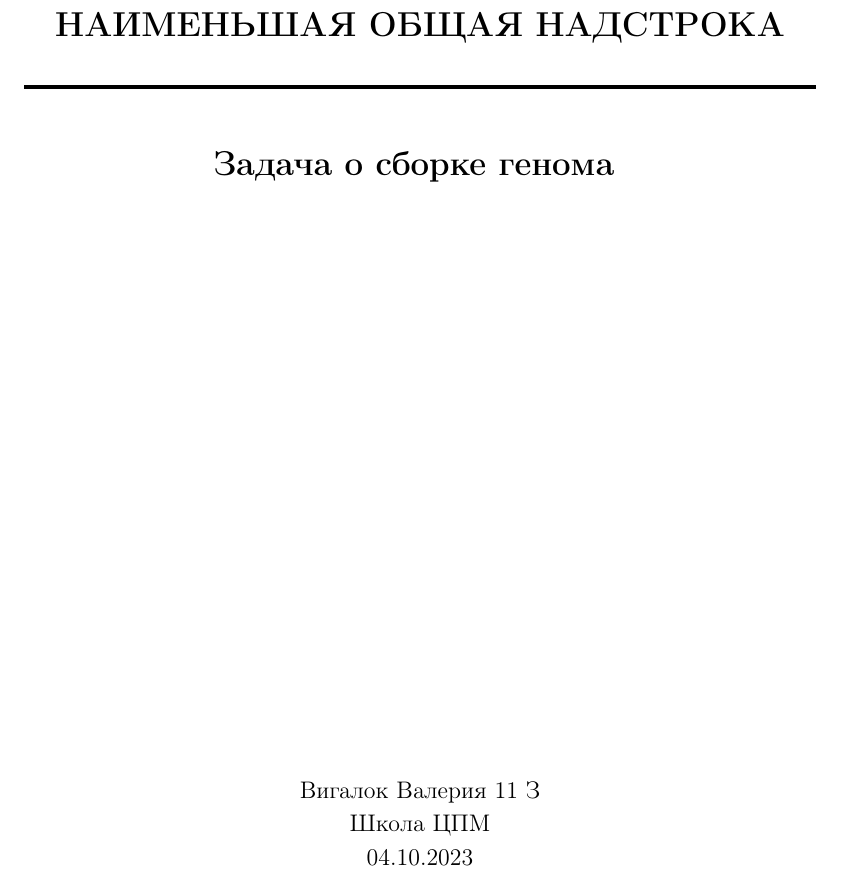
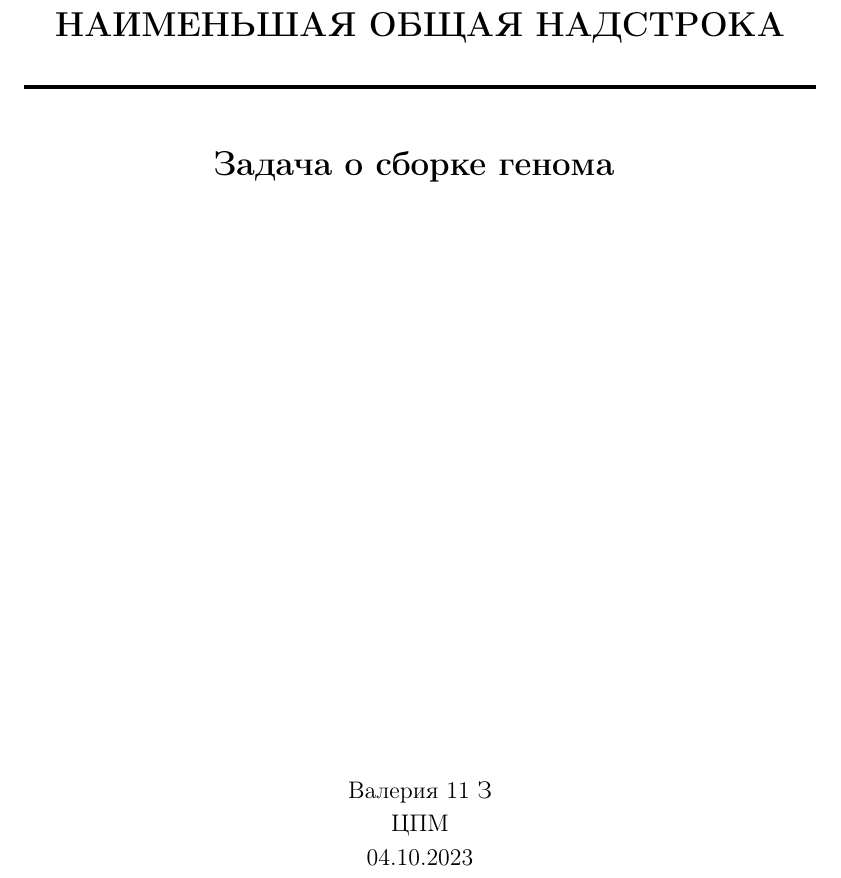
Before and after one commit to LinkCatList/Shortest-common-supersequence-problem, a LaTeX document (Discribtion.tex): part of page 1 of 4, cut so that both start at the same text. Compiled offline with pdfLaTeX.

Commit message:
Update Discribtion.tex

```diff
--- a/Discribtion.tex
+++ b/Discribtion.tex
@@ -57,8 +57,8 @@
 		}
 \date{}
 \author{\textbf{} \\
-		  Вигалок Валерия 11 З\\
-		  Школа ЦПМ\\
+		  Валерия 11 З\\
+		  ЦПМ\\
 		04.10.2023}
 
 \maketitle
```
